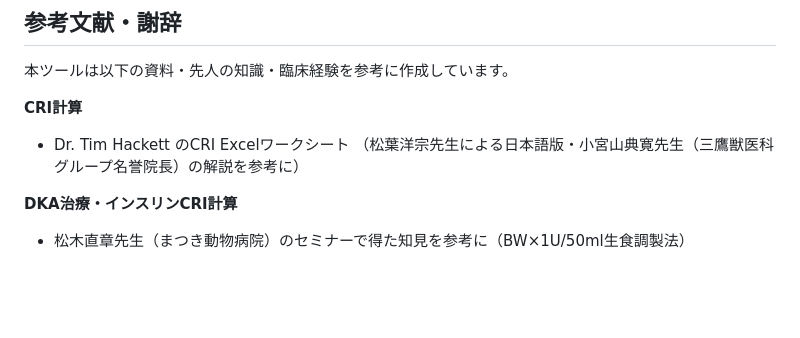
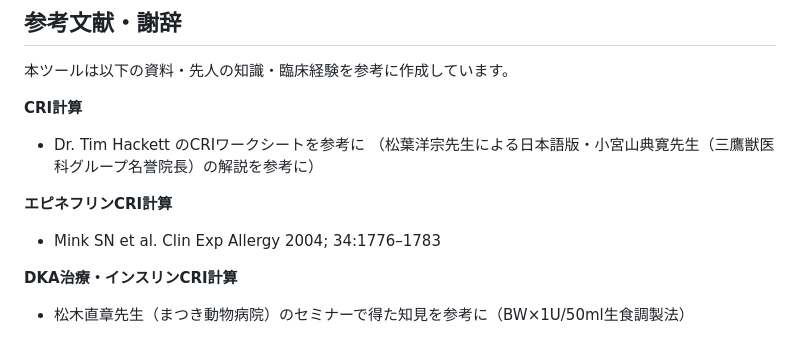
Before and after one commit to VetCalcPRO/vetcalc-pro, a Markdown page: README.md, the part around the change. GitHub-like rendering; blank space fills up the shorter version.

Commit message:
docs: README出典表記を統一・EpiCRI出典追記

```diff
--- a/README.md
+++ b/README.md
@@ -105,8 +105,11 @@
 本ツールは以下の資料・先人の知識・臨床経験を参考に作成しています。
 
 **CRI計算**
-- Dr. Tim Hackett のCRI Excelワークシート
-（松葉洋宗先生による日本語版・小宮山典寛先生（三鷹獣医科グループ名誉院長）の解説を参考に）
+- Dr. Tim Hackett のCRIワークシートを参考に
+  （松葉洋宗先生による日本語版・小宮山典寛先生（三鷹獣医科グループ名誉院長）の解説を参考に）
+
+**エピネフリンCRI計算**
+- Mink SN et al. Clin Exp Allergy 2004; 34:1776–1783
 
 **DKA治療・インスリンCRI計算**
 - 松木直章先生（まつき動物病院）のセミナーで得た知見を参考に（BW×1U/50ml生食調製法）
```
